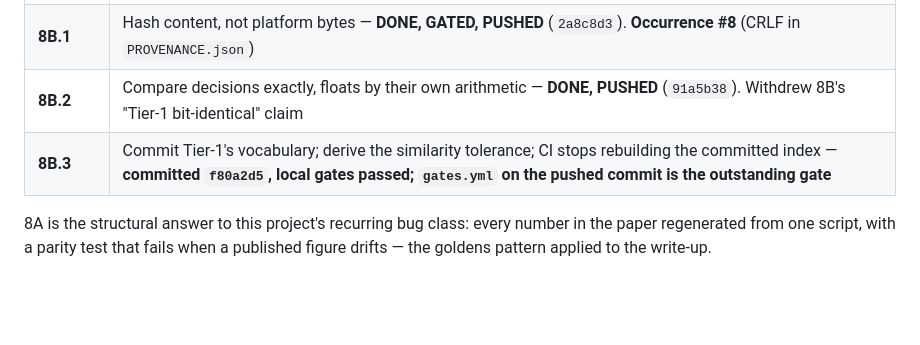
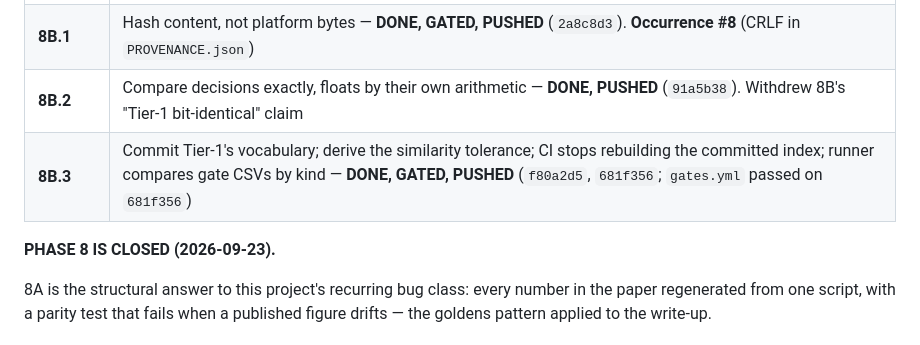
Before and after one commit to aryanwaingankar4/ticket-routing-resolution-agent, a Markdown page: PROJECT_STATUS.md, the part around one of its changes. GitHub-like rendering; blank space fills up the shorter version.

```diff
--- a/PROJECT_STATUS.md
+++ b/PROJECT_STATUS.md
@@ -2203,7 +2206,9 @@ reality. Any write-up must say so in those words.
 | **8B** | Docker + CI — **DONE and GATED** (2026-09-23). Digest-pinned image that builds its own artifacts, two workflows, a committed deployment verifier. Found **occurrence #7** of the recurring bug class in the `.dockerignore` rule |
 | **8B.1** | Hash content, not platform bytes — **DONE, GATED, PUSHED** (`2a8c8d3`). **Occurrence #8** (CRLF in `PROVENANCE.json`) |
 | **8B.2** | Compare decisions exactly, floats by their own arithmetic — **DONE, PUSHED** (`91a5b38`). Withdrew 8B's "Tier-1 bit-identical" claim |
-| **8B.3** | Commit Tier-1's vocabulary; derive the similarity tolerance; CI stops rebuilding the committed index — **committed `f80a2d5`, local gates passed; `gates.yml` on the pushed commit is the outstanding gate** |
+| **8B.3** | Commit Tier-1's vocabulary; derive the similarity tolerance; CI stops rebuilding the committed index; runner compares gate CSVs by kind — **DONE, GATED, PUSHED** (`f80a2d5`, `681f356`; `gates.yml` passed on `681f356`) |
+
+**PHASE 8 IS CLOSED (2026-09-23).**
 
 8A is the structural answer to this project's recurring bug class: every number
 in the paper regenerated from one script, with a parity test that fails when a
```
Also changed, not shown: other parts of PROJECT_STATUS.md (+48 -8 lines), CLAUDE.md (+25 -0 lines).
